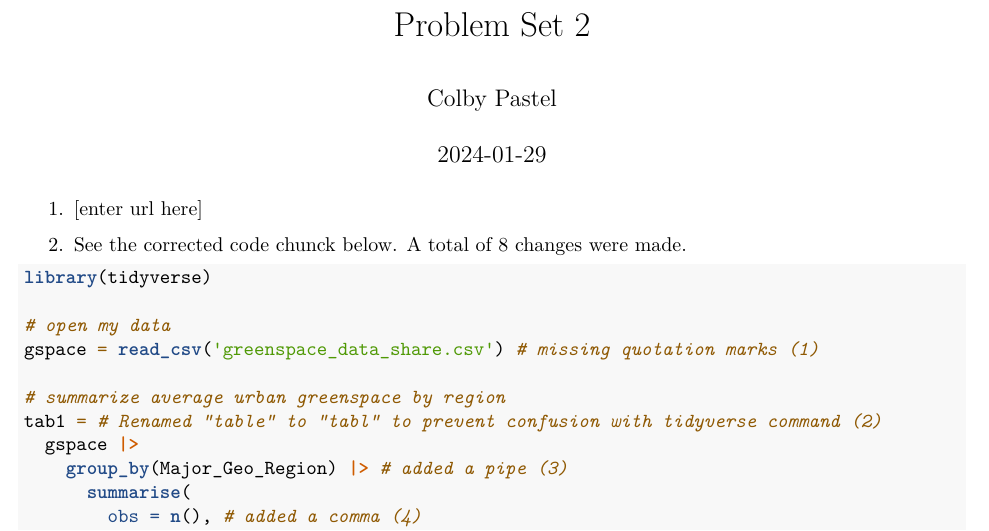
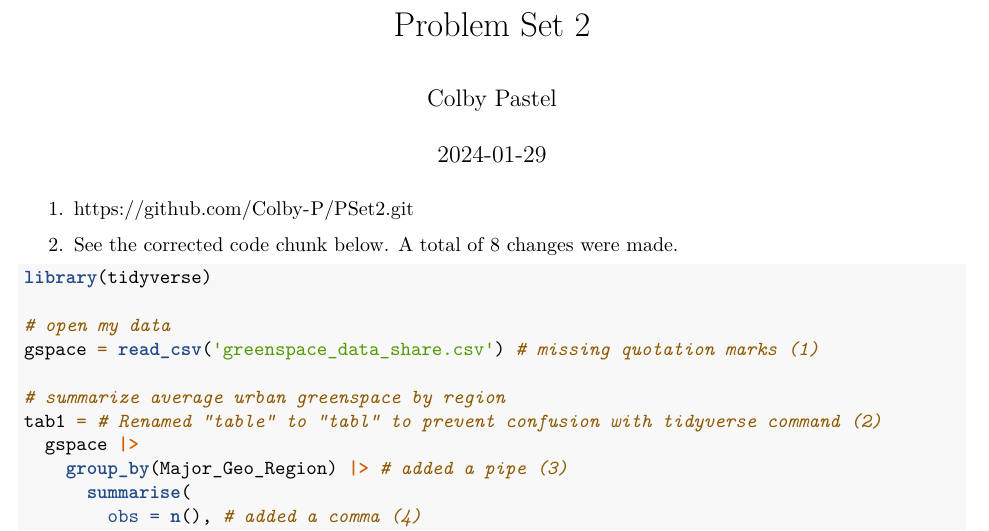
Before and after one commit to Colby-P/PSet2, an R Markdown document (Problem Set 2.Rmd): part of page 1 of 6, cut so that both start at the same text. Rendered offline with R 4.5, knitr and Pandoc, then LaTeX, with nearby package versions.

Commit message:
Add files via upload

````diff
--- a/Problem Set 2.Rmd
+++ b/Problem Set 2.Rmd
@@ -15,9 +15,9 @@ knitr::opts_chunk$set(
 )
 ```
 
-1. [enter url here]
+1. https://github.com/Colby-P/PSet2.git
 
-2. See the corrected code chunck below. A total of 8 changes were made.
+2. See the corrected code chunk below. A total of 8 changes were made.
 
 ```{r}
 library(tidyverse)
````
